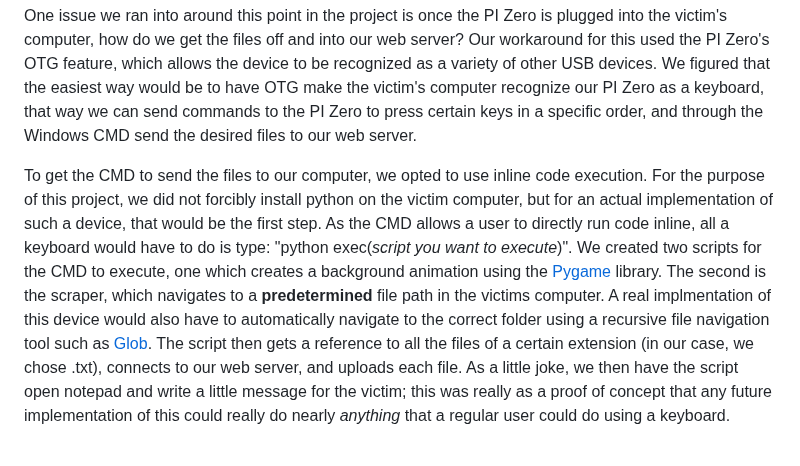
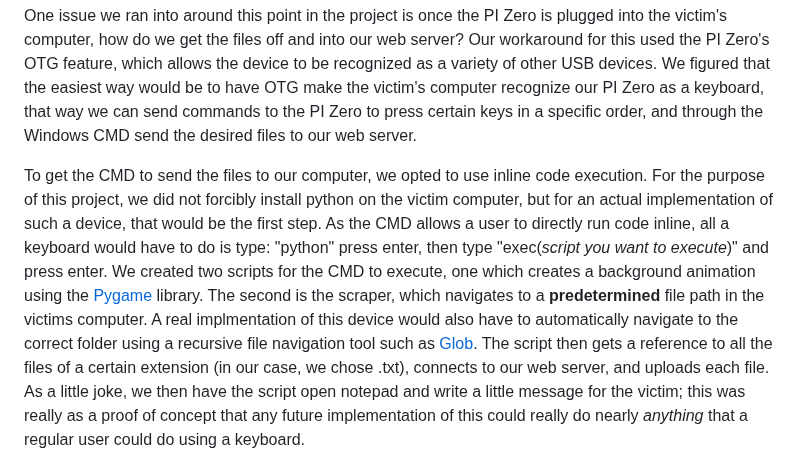
Before and after one commit to emmetl913/YCP-Hacks-2024-MITM--Dirty-Box--Device, a Markdown page: README.md, the part around one of its changes. Drawn GitHub-style.

Commit message:
Update README.md
Described more about our one liners and troubles there

```diff
--- a/README.md
+++ b/README.md
@@ -6,5 +6,5 @@ Our implementation used a [Raspberry PI Zero 2 W](https://www.microcenter.com/pr
 
 One issue we ran into around this point in the project is once the PI Zero is plugged into the victim's computer, how do we get the files off and into our web server? Our workaround for this used the PI Zero's OTG feature, which allows the device to be recognized as a variety of other USB devices. We figured that the easiest way would be to have OTG make the victim's computer recognize our PI Zero as a keyboard, that way we can send commands to the PI Zero to press certain keys in a specific order, and through the Windows CMD send the desired files to our web server.
 
-To get the CMD to send the files to our computer, we opted to use inline code execution. For the purpose of this project, we did not forcibly install python on the victim computer, but for an actual implementation of such a device, that would be the first step. As the CMD allows a user to directly run code inline, all a keyboard would have to do is type: "python exec(*script you want to execute*)". We created two scripts for the CMD to execute, one which creates a background animation using the [Pygame](https://www.pygame.org/docs/) library. The second is the scraper, which navigates to a **predetermined** file path in the victims computer. A real implmentation of this device would also have to automatically navigate to the correct folder using a recursive file navigation tool such as [Glob](https://docs.python.org/3/library/glob.html). The script then gets a reference to all the files of a certain extension (in our case, we chose .txt), connects to our web server, and uploads each file. As a little joke, we then have the script open notepad and write a little message for the victim; this was really as a proof of concept that any future implementation of this could really do nearly *anything* that a regular user could do using a keyboard.
+To get the CMD to send the files to our computer, we opted to use inline code execution. For the purpose of this project, we did not forcibly install python on the victim computer, but for an actual implementation of such a device, that would be the first step. As the CMD allows a user to directly run code inline, all a keyboard would have to do is type: "python" press enter, then type "exec(*script you want to execute*)" and press enter. We created two scripts for the CMD to execute, one which creates a background animation using the [Pygame](https://www.pygame.org/docs/) library. The second is the scraper, which navigates to a **predetermined** file path in the victims computer. A real implmentation of this device would also have to automatically navigate to the correct folder using a recursive file navigation tool such as [Glob](https://docs.python.org/3/library/glob.html). The script then gets a reference to all the files of a certain extension (in our case, we chose .txt), connects to our web server, and uploads each file. As a little joke, we then have the script open notepad and write a little message for the victim; this was really as a proof of concept that any future implementation of this could really do nearly *anything* that a regular user could do using a keyboard.
 
```
Also changed, not shown: other parts of README.md (+1 -1 lines).
